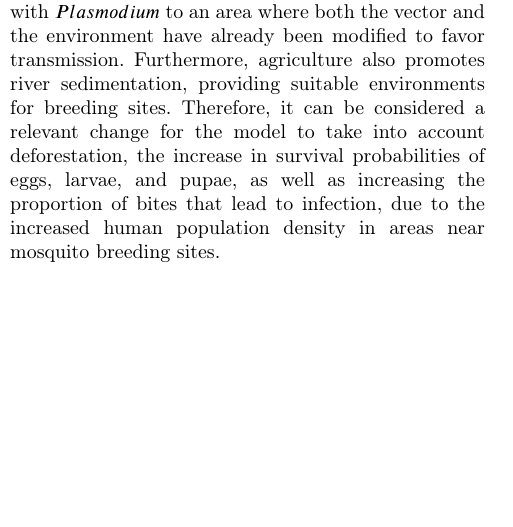
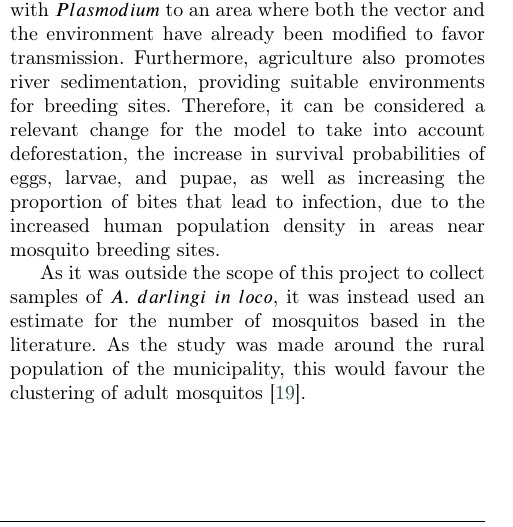
Before and after one commit to RaphaLevy/Study_on_Malaria_dynamics, a LaTeX paper (elsarticle-double-columns/cas-dc-article.tex): part of one column of page 2 of 4, cut so that both start at the same text, the shorter picture padded with empty space. Compiled offline with pdfLaTeX; a LaTeX package or settings file that is missing is left out.

Commit message:
Includes first reference for vector population estimation

```diff
--- a/elsarticle-double-columns/cas-dc-article.tex
+++ b/elsarticle-double-columns/cas-dc-article.tex
@@ -328,6 +328,10 @@ as well as increasing the proportion of bites that lead to infection,
 due to the increased human population density in areas near mosquito
 breeding sites.
 
+As it was outside the scope of this project to collect samples of $A. \ darlingi \ in \ loco$, it was instead used
+an estimate for the number of mosquitos based in the literature. As the study was made around the rural population of the municipality,
+this would favour the clustering of adult mosquitos \cite{Biological_Variation_Anopheles}.
+
  \begin{thebibliography}{00}
 
 %% \bibitem must have the following form:
```
Also changed, not shown: elsarticle-double-columns/cas-dc-article.pdf, elsarticle-double-columns/cas-dc-article.tex (4 more changed lines), 3 other files.
